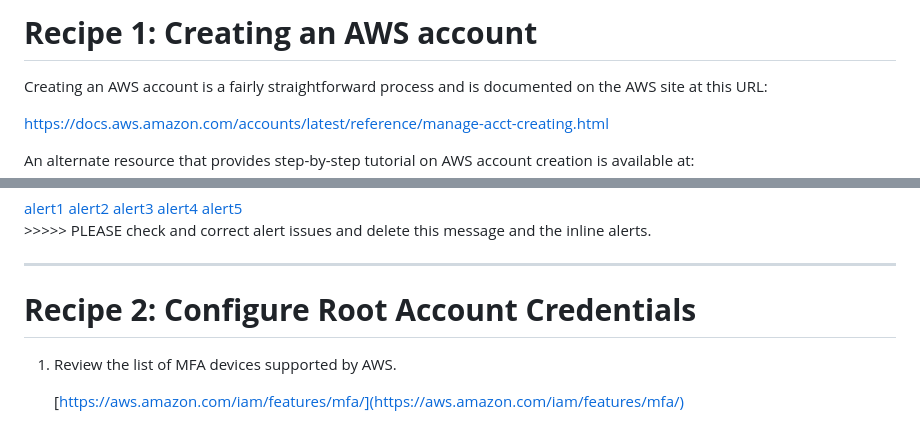
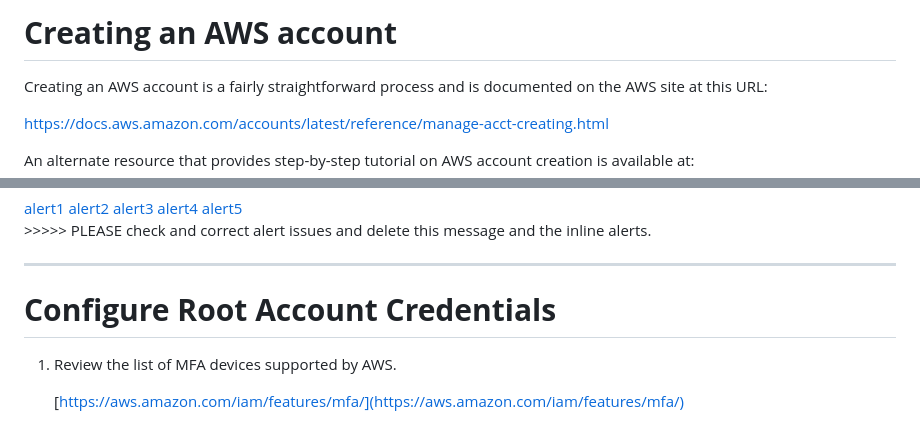
Before and after one commit to bpb-aws-book/bpb-aws-book, a Markdown page: chapter1/readme.md, 2 parts joined by grey strips. GitHub-like rendering.

```diff
--- a/chapter1/readme.md
+++ b/chapter1/readme.md
@@ -1,4 +1,4 @@
-# **Recipe 1: Creating an AWS account**
+# **Creating an AWS account**
 
 Creating an AWS account is a fairly straightforward process and is documented on the AWS site at this URL:
 
@@ -98,7 +98,7 @@ Conversion notes:
 
 
 
-# **Recipe 2: Configure Root Account Credentials**
+# **Configure Root Account Credentials**
 
 1. Review the list of MFA devices supported by AWS.
 
```
